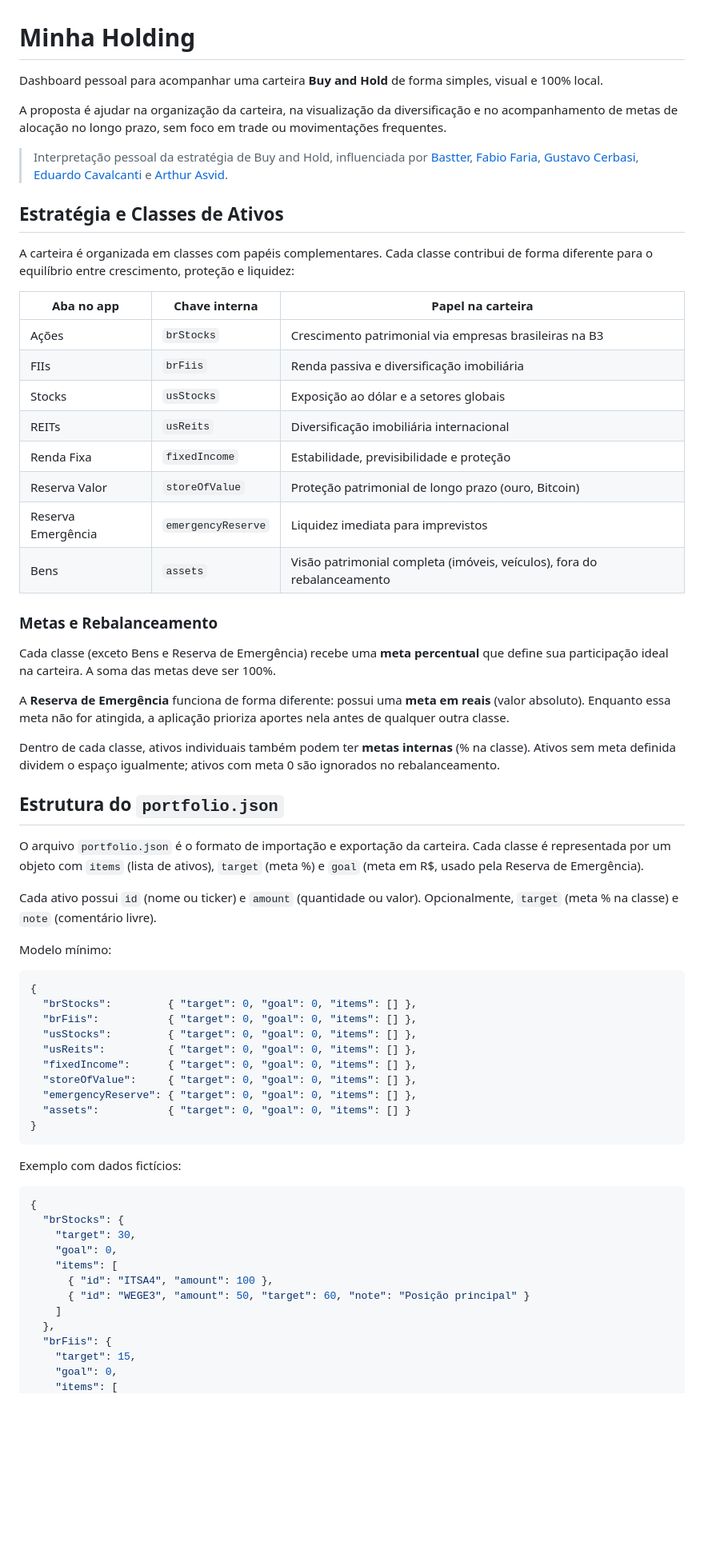
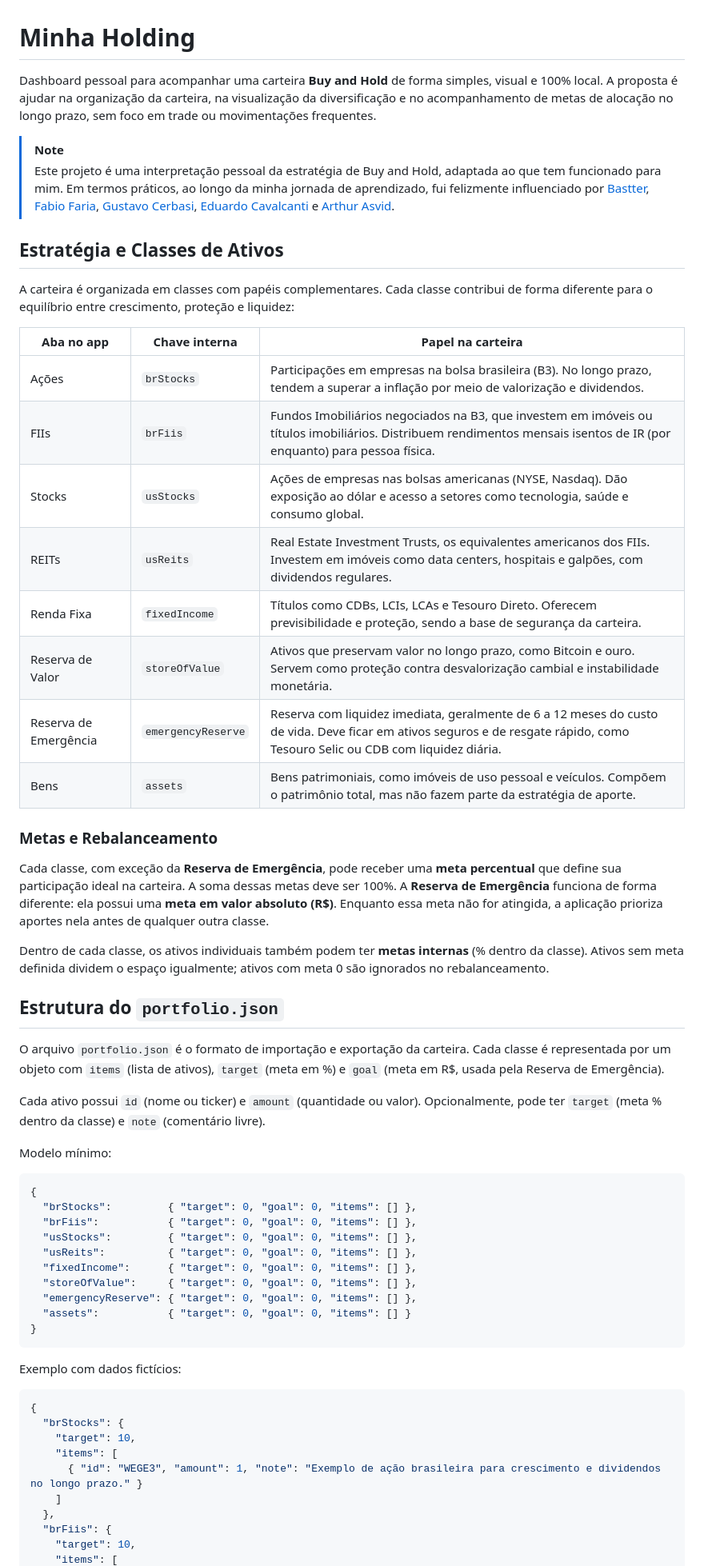
Before and after one commit to falvojr/wallet, a Markdown page: README.md, the part around one of its changes. Shown at 80% size. Drawn GitHub-style; blank space fills up the shorter version.

`````diff
--- a/README.md
+++ b/README.md
@@ -1,10 +1,9 @@
 # Minha Holding
 
-Dashboard pessoal para acompanhar uma carteira **Buy and Hold** de forma simples, visual e 100% local.
+Dashboard pessoal para acompanhar uma carteira **Buy and Hold** de forma simples, visual e 100% local. A proposta é ajudar na organização da carteira, na visualização da diversificação e no acompanhamento de metas de alocação no longo prazo, sem foco em trade ou movimentações frequentes.
 
-A proposta é ajudar na organização da carteira, na visualização da diversificação e no acompanhamento de metas de alocação no longo prazo, sem foco em trade ou movimentações frequentes.
-
-> Interpretação pessoal da estratégia de Buy and Hold, influenciada por [Bastter](https://bastter.com), [Fabio Faria](https://www.youtube.com/@canaldoholder), [Gustavo Cerbasi](https://www.youtube.com/@gustavocerbasi), [Eduardo Cavalcanti](https://www.youtube.com/@eduardocavalcanti) e [Arthur Asvid](https://www.youtube.com/@CanaldoASVID).
+> [!NOTE]
+> Este projeto é uma interpretação pessoal da estratégia de Buy and Hold, adaptada ao que tem funcionado para mim. Em termos práticos, ao longo da minha jornada de aprendizado, fui felizmente influenciado por [Bastter](https://bastter.com), [Fabio Faria](https://www.youtube.com/@canaldoholder), [Gustavo Cerbasi](https://www.youtube.com/@gustavocerbasi), [Eduardo Cavalcanti](https://www.youtube.com/@eduardocavalcanti) e [Arthur Asvid](https://www.youtube.com/@CanaldoASVID).
 
 ## Estratégia e Classes de Ativos
 
@@ -12,28 +11,26 @@ A carteira é organizada em classes com papéis complementares. Cada classe cont
 
 | Aba no app | Chave interna | Papel na carteira |
 |---|---|---|
-| Ações | `brStocks` | Crescimento patrimonial via empresas brasileiras na B3 |
-| FIIs | `brFiis` | Renda passiva e diversificação imobiliária |
-| Stocks | `usStocks` | Exposição ao dólar e a setores globais |
-| REITs | `usReits` | Diversificação imobiliária internacional |
-| Renda Fixa | `fixedIncome` | Estabilidade, previsibilidade e proteção |
-| Reserva Valor | `storeOfValue` | Proteção patrimonial de longo prazo (ouro, Bitcoin) |
-| Reserva Emergência | `emergencyReserve` | Liquidez imediata para imprevistos |
-| Bens | `assets` | Visão patrimonial completa (imóveis, veículos), fora do rebalanceamento |
+| Ações | `brStocks` | Participações em empresas na bolsa brasileira (B3). No longo prazo, tendem a superar a inflação por meio de valorização e dividendos. |
+| FIIs | `brFiis` | Fundos Imobiliários negociados na B3, que investem em imóveis ou títulos imobiliários. Distribuem rendimentos mensais isentos de IR (por enquanto) para pessoa física. |
+| Stocks | `usStocks` | Ações de empresas nas bolsas americanas (NYSE, Nasdaq). Dão exposição ao dólar e acesso a setores como tecnologia, saúde e consumo global. |
+| REITs | `usReits` | Real Estate Investment Trusts, os equivalentes americanos dos FIIs. Investem em imóveis como data centers, hospitais e galpões, com dividendos regulares. |
+| Renda Fixa | `fixedIncome` | Títulos como CDBs, LCIs, LCAs e Tesouro Direto. Oferecem previsibilidade e proteção, sendo a base de segurança da carteira. |
+| Reserva de Valor | `storeOfValue` | Ativos que preservam valor no longo prazo, como Bitcoin e ouro. Servem como proteção contra desvalorização cambial e instabilidade monetária. |
+| Reserva de Emergência | `emergencyReserve` | Reserva com liquidez imediata, geralmente de 6 a 12 meses do custo de vida. Deve ficar em ativos seguros e de resgate rápido, como Tesouro Selic ou CDB com liquidez diária. |
+| Bens | `assets` | Bens patrimoniais, como imóveis de uso pessoal e veículos. Compõem o patrimônio total, mas não fazem parte da estratégia de aporte. |
 
 ### Metas e Rebalanceamento
 
-Cada classe (exceto Bens e Reserva de Emergência) recebe uma **meta percentual** que define sua participação ideal na carteira. A soma das metas deve ser 100%.
+Cada classe, com exceção da **Reserva de Emergência**, pode receber uma **meta percentual** que define sua participação ideal na carteira. A soma dessas metas deve ser 100%. A **Reserva de Emergência** funciona de forma diferente: ela possui uma **meta em valor absoluto (R$)**. Enquanto essa meta não for atingida, a aplicação prioriza aportes nela antes de qualquer outra classe.
 
-A **Reserva de Emergência** funciona de forma diferente: possui uma **meta em reais** (valor absoluto). Enquanto essa meta não for atingida, a aplicação prioriza aportes nela antes de qualquer outra classe.
-
-Dentro de cada classe, ativos individuais também podem ter **metas internas** (% na classe). Ativos sem meta definida dividem o espaço igualmente; ativos com meta 0 são ignorados no rebalanceamento.
+Dentro de cada classe, os ativos individuais também podem ter **metas internas** (% dentro da classe). Ativos sem meta definida dividem o espaço igualmente; ativos com meta 0 são ignorados no rebalanceamento.
 
 ## Estrutura do `portfolio.json`
 
-O arquivo `portfolio.json` é o formato de importação e exportação da carteira. Cada classe é representada por um objeto com `items` (lista de ativos), `target` (meta %) e `goal` (meta em R$, usado pela Reserva de Emergência).
+O arquivo `portfolio.json` é o formato de importação e exportação da carteira. Cada classe é representada por um objeto com `items` (lista de ativos), `target` (meta em %) e `goal` (meta em R$, usada pela Reserva de Emergência).
 
-Cada ativo possui `id` (nome ou ticker) e `amount` (quantidade ou valor). Opcionalmente, `target` (meta % na classe) e `note` (comentário livre).
+Cada ativo possui `id` (nome ou ticker) e `amount` (quantidade ou valor). Opcionalmente, pode ter `target` (meta % dentro da classe) e `note` (comentário livre).
 
 Modelo mínimo:
 
@@ -48,21 +45,18 @@ Modelo mínimo:
   "emergencyReserve": { "target": 0, "goal": 0, "items": [] },
   "assets":           { "target": 0, "goal": 0, "items": [] }
 }
-```
+````
 
 Exemplo com dados fictícios:
 
 ```json
 {
   "brStocks": {
-    "target": 30,
-    "goal": 0,
+    "target": 10,
     "items": [
-      { "id": "ITSA4", "amount": 100 },
-      { "id": "WEGE3", "amount": 50, "target": 60, "note": "Posição principal" }
+      { "id": "WEGE3", "amount": 1, "note": "Exemplo de ação brasileira para crescimento e dividendos no longo prazo." }
     ]
   },
   "brFiis": {
-    "target": 15,
-    "goal": 0,
+    "target": 10,
     "items": [
`````
Also changed, not shown: other parts of README.md (+22 -30 lines).
